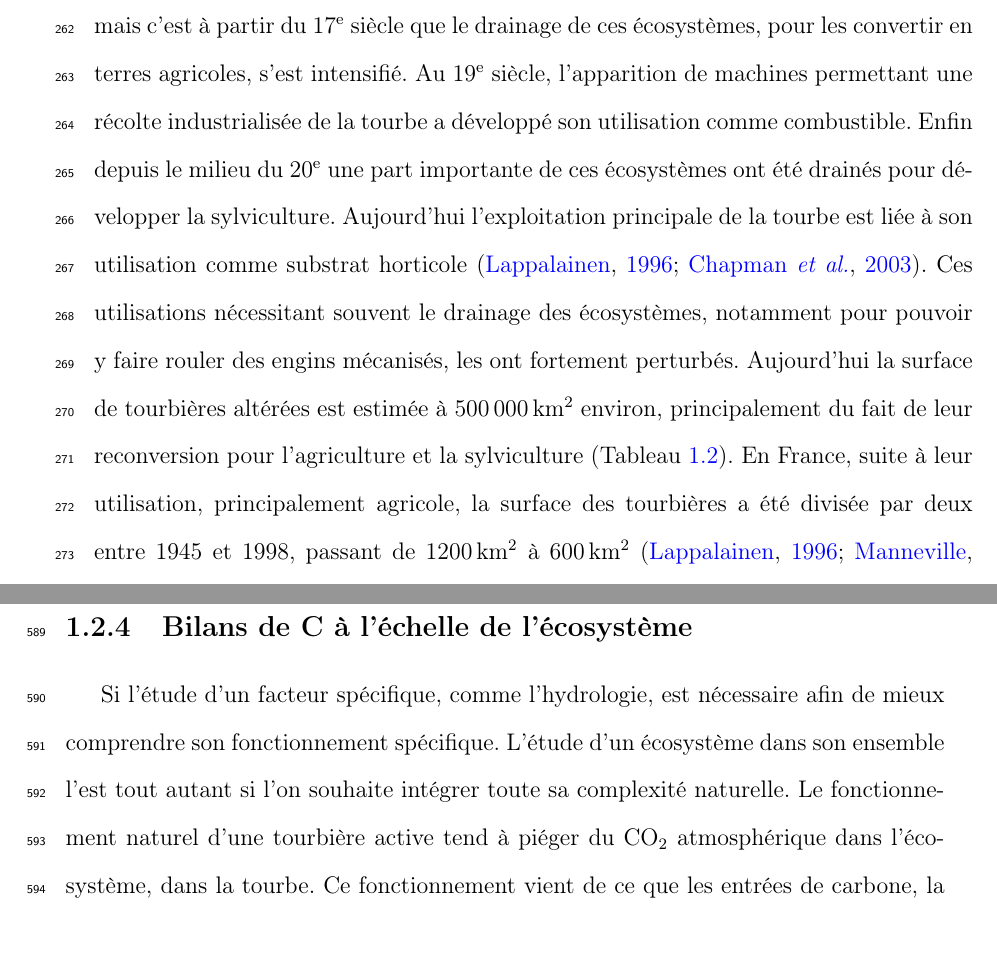
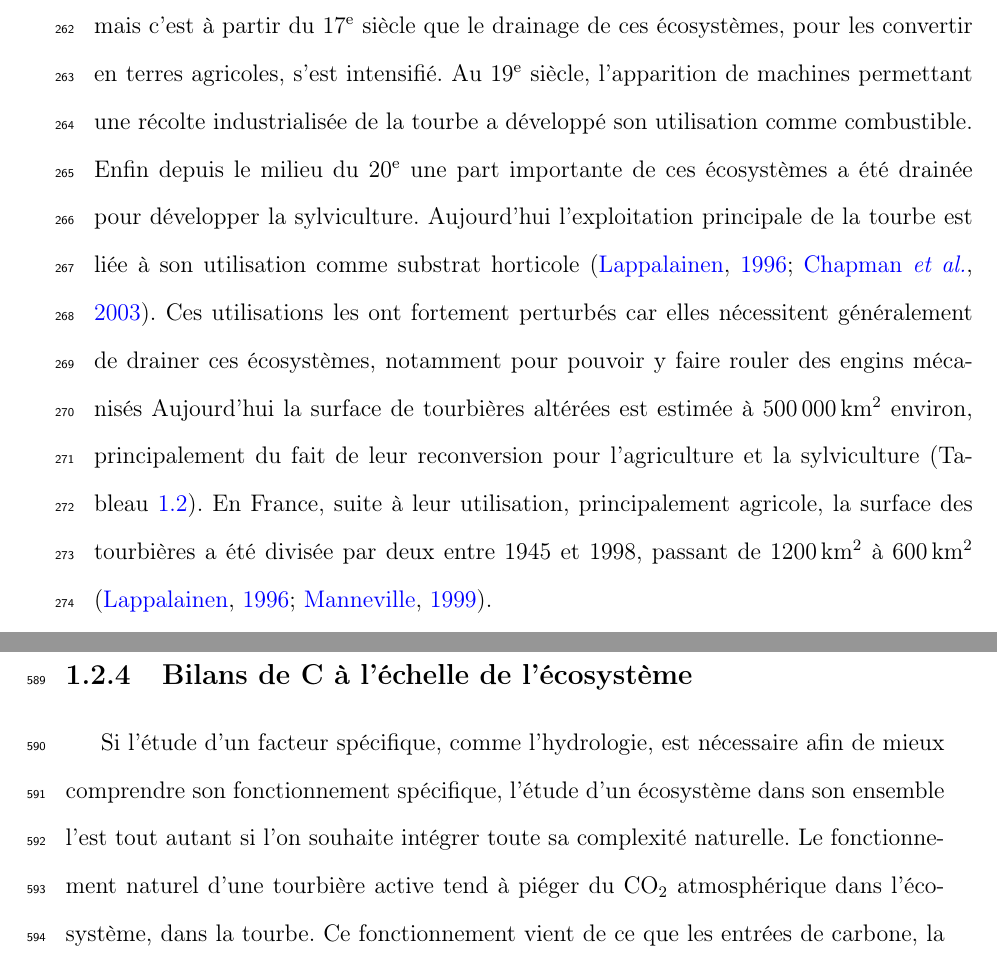
Before and after one commit to dangelob/manuscript, a LaTeX thesis (phdthesis.tex, which reads content/chapitre1.tex): two parts of pages 31 and 48 of 173, joined at a grey line, cut so that both start at the same text. Compiled offline with pdfLaTeX.

Commit message:
corrections chap1

```diff
--- a/content/chapitre1.tex
+++ b/content/chapitre1.tex
@@ -353,9 +353,10 @@ Les interactions entre les Hommes et les zones humides au sens large et les tour
 Des chemins de rondins néolithique aux crannogs de l'époque romaine \citep{buckland1993}, de grandes découvertes archéologiques ont été faites dans les écosystèmes tourbeux témoins d'époques révolues.
 L’utilisation de la tourbe et des tourbières a dû commencer relativement tôt, mais c'est à partir du 17\textsuperscript{e} siècle que le drainage de ces écosystèmes, pour les convertir en terres agricoles, s'est intensifié.
 Au 19\textsuperscript{e} siècle, l'apparition de machines permettant une récolte industrialisée de la tourbe a développé son utilisation comme combustible.
-Enfin depuis le milieu du 20\textsuperscript{e} une part importante de ces écosystèmes ont été drainés pour développer la sylviculture.
+Enfin depuis le milieu du 20\textsuperscript{e} une part importante de ces écosystèmes a été drainée pour développer la sylviculture.
 Aujourd'hui l'exploitation principale de la tourbe est liée à son utilisation comme substrat horticole \citep{lappalainen1996,chapman2003}.
-Ces utilisations nécessitant souvent le drainage des écosystèmes, notamment pour pouvoir y faire rouler des engins mécanisés, les ont fortement perturbés.
+Ces utilisations les ont fortement perturbés car elles nécessitent généralement de drainer ces écosystèmes, notamment pour pouvoir y faire rouler des engins mécanisés
+%Ces utilisations nécessitant souvent le drainage des écosystèmes, notamment pour pouvoir y faire rouler des engins mécanisés, les ont fortement perturbés.
 Aujourd'hui la surface de tourbières altérées est estimée à \SI{500000}{\square\kilo\metre} environ, principalement du fait de leur reconversion pour l'agriculture et la sylviculture (Tableau~\ref{table:tourbeUsage}).
 En France, suite à leur utilisation, principalement agricole, la surface des tourbières a été divisée par deux entre 1945 et 1998, passant de \SI{1200}{\square\kilo\meter} à \SI{600}{\square\kilo\meter} \citep{lappalainen1996,manneville1999}.
 
@@ -722,8 +723,7 @@ La question du niveau de la nappe est donc primordiale et sera explorée dans le
 
 \subsection{Bilans de C à l'échelle de l'écosystème}
 
-Si l'étude d'un facteur spécifique, comme l'hydrologie, est nécessaire afin de mieux comprendre son fonctionnement spécifique.
-L'étude d'un écosystème dans son ensemble l'est tout autant si l'on souhaite intégrer toute sa complexité naturelle.
+Si l'étude d'un facteur spécifique, comme l'hydrologie, est nécessaire afin de mieux comprendre son fonctionnement spécifique, l'étude d'un écosystème dans son ensemble l'est tout autant si l'on souhaite intégrer toute sa complexité naturelle.
 Le fonctionnement naturel d'une tourbière active tend à piéger du \coo atmosphérique dans l'écosystème, dans la tourbe.
 Ce fonctionnement vient de ce que les entrées de carbone, la PPB, sont plus importantes que les sorties, \coo, \chh.
 Ce déséquilibre entre les flux de carbone, ce bilan, s'il est positif indique que l'écosystème fonctionne comme un puits de carbone, tandis que s'il est négatif il fonctionne comme une source.
```
Also changed, not shown: content/chapitre1.tex (2 more changed lines).
